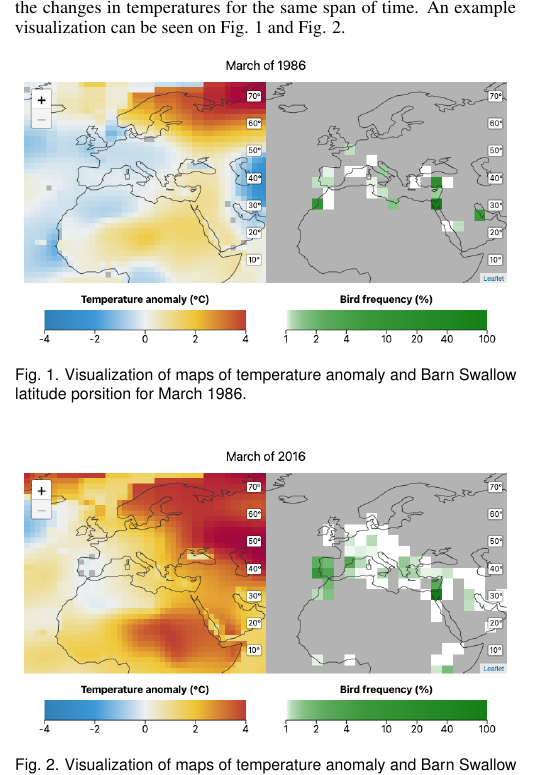
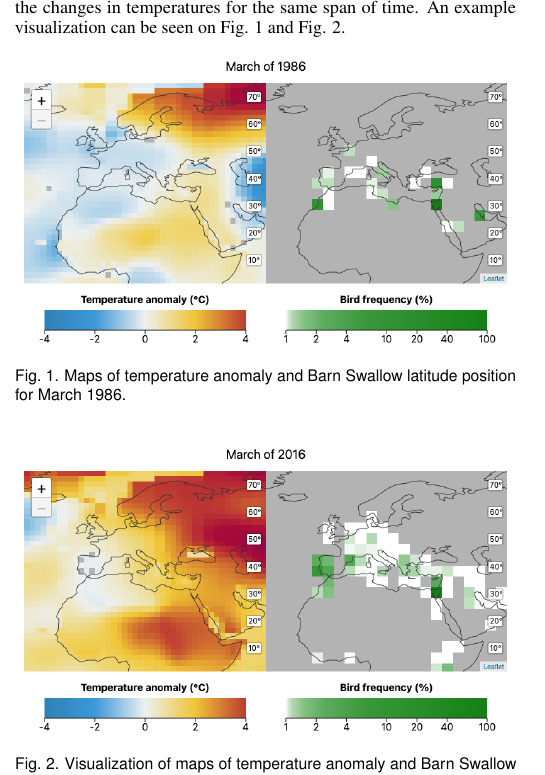
Before and after one commit to nimobeeren/2IMV20, a LaTeX document (InfoVis/docs/main.tex): part of one column of page 2 of 4, cut so that both start at the same text. Compiled offline with pdfLaTeX.

Commit message:
Update InfoVis/docs/main.tex
Co-authored-by: Henrique Dias <hacdias@gmail.com>

```diff
--- a/InfoVis/docs/main.tex
+++ b/InfoVis/docs/main.tex
@@ -233,7 +233,7 @@ After choosing a specific month, the user can navigate through the years. This a
 \begin{figure}[h]
   \centering
   \includegraphics[width=85mm]{march86-map-barnswallow}
-  \caption{Visualization of maps of temperature anomaly and Barn Swallow latitude porsition for March 1986.}
+  \caption{Maps of temperature anomaly and Barn Swallow latitude position for March 1986.}
   \label{fig:swallow-map-86}
 \end{figure}
 
```
